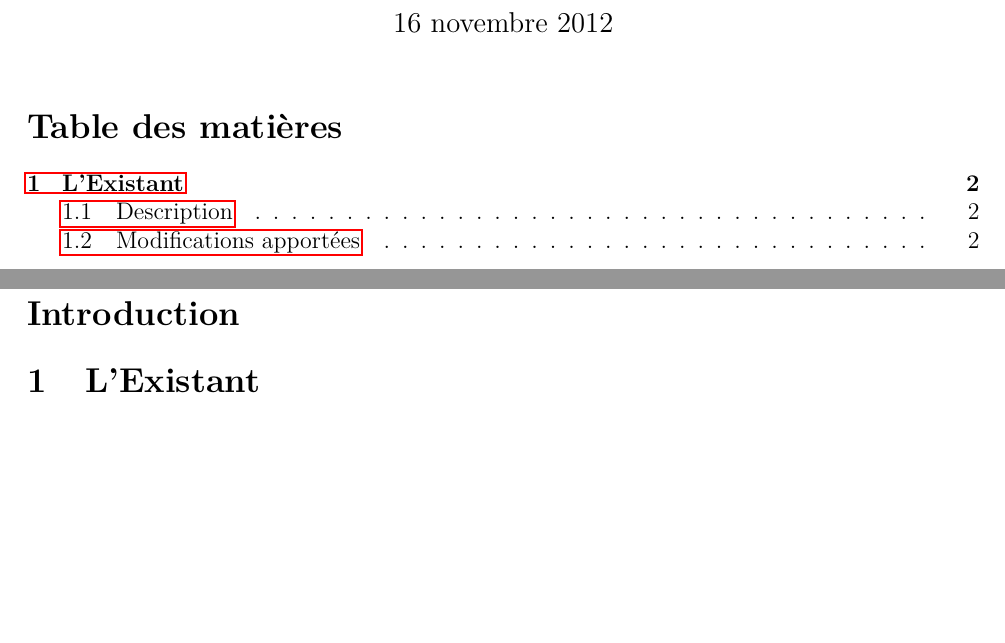
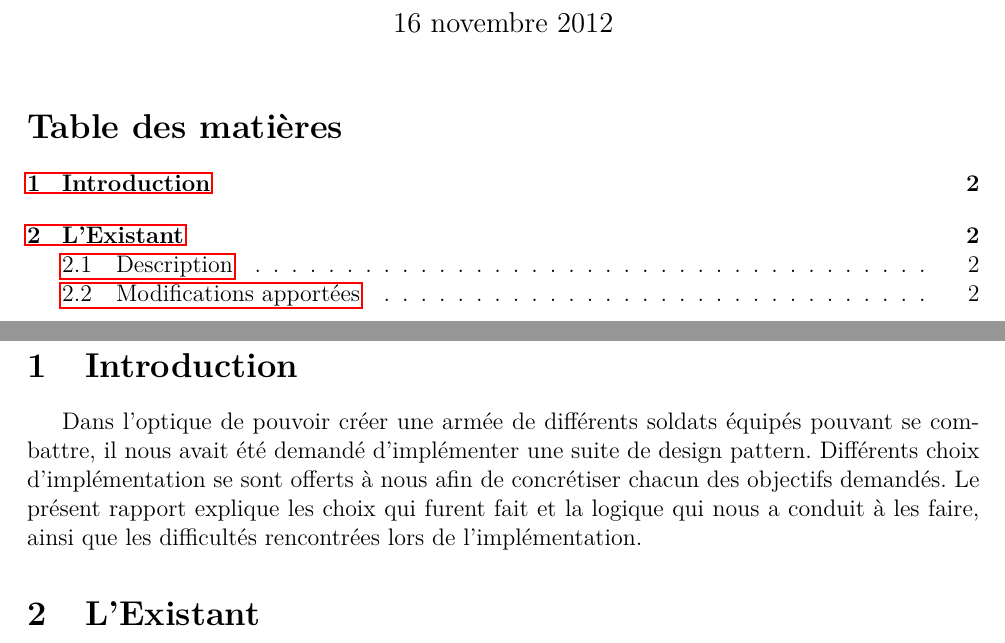
Before and after one commit to redaLyazidi/TDAL, a LaTeX document (rapport/rapport_LYAZIDI_OUDOT.tex): two parts of pages 1 and 2 of 2, joined at a grey line, cut so that both start at the same text, the shorter picture padded with empty space. Compiled offline with pdfLaTeX.

Commit message:
Ajout introduction.

```diff
--- a/rapport/rapport_LYAZIDI_OUDOT.tex
+++ b/rapport/rapport_LYAZIDI_OUDOT.tex
@@ -21,7 +21,10 @@
 \tableofcontents
 
 \newpage
-\section*{Introduction}
+\section{Introduction}
+Dans l'optique de pouvoir créer une armée de différents soldats équipés pouvant se combattre, il nous avait été demandé d'implémenter une suite de design pattern.
+Différents choix d'implémentation se sont offerts à nous afin de concrétiser chacun des objectifs demandés.
+Le présent rapport explique les choix qui furent fait et la logique qui nous a conduit à les faire, ainsi que les difficultés rencontrées lors de l'implémentation.
 
 \section{L'Existant}
 \subsection{Description}
```
